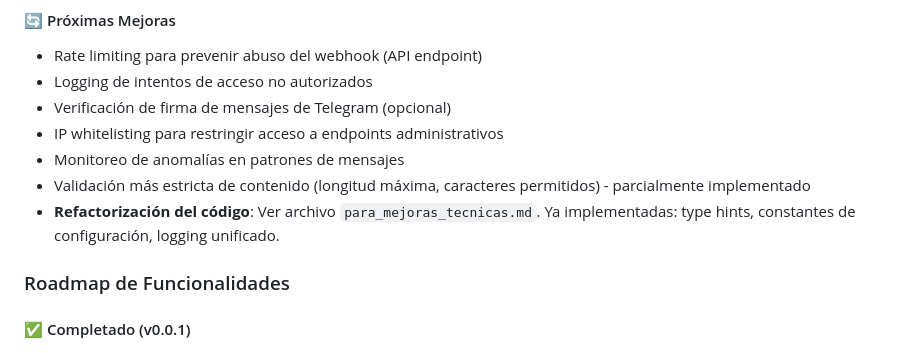
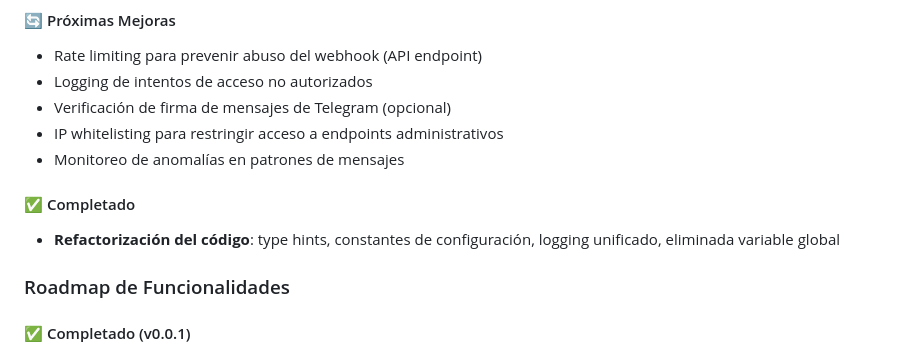
Before and after one commit to cheperico/trackergram, a Markdown page: README.md, the part around the change. GitHub-like rendering.

Commit message:
Actualizada documentación: tachados items completados

```diff
--- a/README.md
+++ b/README.md
@@ -274,8 +274,9 @@ Si ModSecurity bloquea las peticiones a TikiWiki:
 - Verificación de firma de mensajes de Telegram (opcional)
 - IP whitelisting para restringir acceso a endpoints administrativos
 - Monitoreo de anomalías en patrones de mensajes
-- Validación más estricta de contenido (longitud máxima, caracteres permitidos) - parcialmente implementado
-- **Refactorización del código**: Ver archivo `para_mejoras_tecnicas.md`. Ya implementadas: type hints, constantes de configuración, logging unificado.
+
+#### ✅ Completado
+- **Refactorización del código**: type hints, constantes de configuración, logging unificado, eliminada variable global
 
 ### Roadmap de Funcionalidades
 
```
Also changed, not shown: para_mejoras_tecnicas.md (+6 -1 lines).
